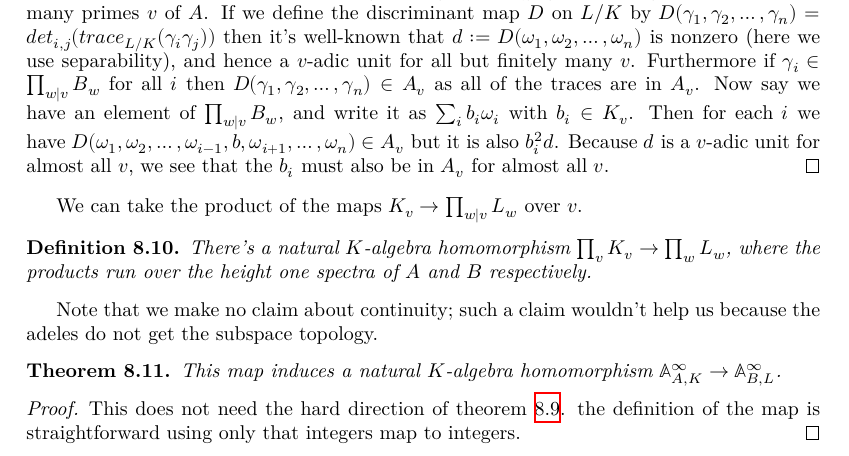
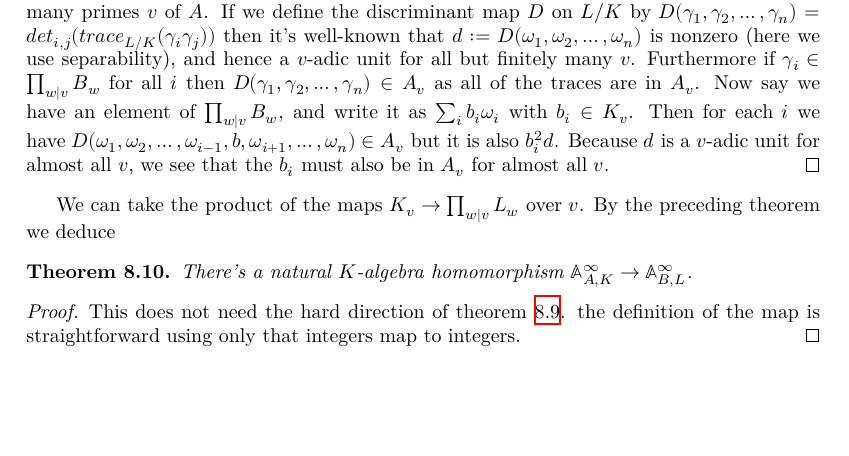
Before and after one commit to ImperialCollegeLondon/FLT, a LaTeX thesis (blueprint/src/print.tex, which reads blueprint/src/chapter/AdeleMiniproject.tex): part of page 42 of 66, cut so that both start at the same text, the shorter picture padded with empty space. Compiled offline with XeLaTeX.

Commit message:
remove now-deleted declaration from LaTeX

```diff
--- a/blueprint/src/chapter/AdeleMiniproject.tex
+++ b/blueprint/src/chapter/AdeleMiniproject.tex
@@ -276,19 +276,9 @@ We now start thinking about what's going on at the integral level.
 \end{proof}
 
 We can take the product of the maps $K_v\to\prod_{w|v}L_w$ over $v$.
+By the preceding theorem we deduce
 
-\begin{definition}
-  \lean{DedekindDomain.ProdAdicCompletions.baseChange}
-  \label{DedekindDomain.ProdAdicCompletions.baseChange}
-  \uses{IsDedekindDomain.HeightOneSpectrum.adicCompletion_comap_algHom}
-  There's a natural $K$-algebra homomorphism $\prod_v K_v\to\prod_w L_w$, where the
-  products run over the height one spectra of $A$ and $B$ respectively.
-\end{definition}
-
-Note that we make no claim about continuity; such a claim wouldn't help
-us because the adeles do not get the subspace topology.
-
-\begin{theorem} This map induces a natural $K$-algebra homomorphism
+\begin{theorem} There's a natural $K$-algebra homomorphism
   $\A_{A,K}^\infty\to\A_{B,L}^\infty$.
   \label{DedekindDomain.FiniteAdeleRing.baseChange}
   \lean{DedekindDomain.FiniteAdeleRing.baseChange}
```
